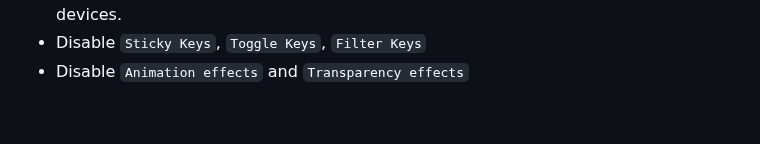
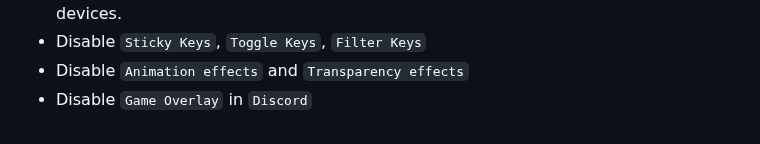
Before and after one commit to AleksandarBayrev/random-important-stuff, a Markdown page: Windows-Setup.md, the part around the change. Drawn GitHub-style.

Commit message:
Update Windows

```diff
--- a/Windows-Setup.md
+++ b/Windows-Setup.md
@@ -23,3 +23,4 @@ Select the `Prevent downloads of drivers from "Windows update" when "Windows" se
 * Install audio drivers from laptop/motherboard manufacturer for built-in audio devices.
 * Disable `Sticky Keys`, `Toggle Keys`, `Filter Keys`
 * Disable `Animation effects` and `Transparency effects`
+* Disable `Game Overlay` in `Discord`
```
Also changed, not shown: app-order-windows.png.
